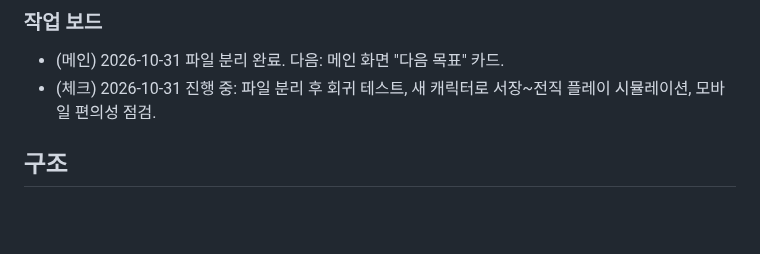
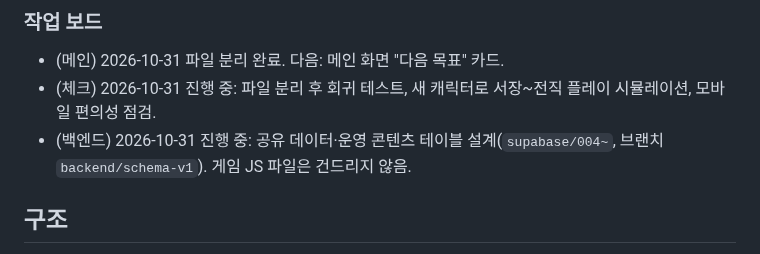
Before and after one commit to kaonteck/blesetsaga, a Markdown page: CLAUDE.md, the part around the change. Rendered like a GitHub page; blank space fills up the shorter version.

Commit message:
Work board: backend schema design started
Co-Authored-By: Claude Opus 5.5 <noreply@anthropic.com>
Claude-Session: https://claude.ai/code/session_01Rt9UawB8DdxSKYXgobksE9

```diff
--- a/CLAUDE.md
+++ b/CLAUDE.md
@@ -29,6 +29,7 @@
 ### 작업 보드
 - (메인) 2026-10-31 파일 분리 완료. 다음: 메인 화면 "다음 목표" 카드.
 - (체크) 2026-10-31 진행 중: 파일 분리 후 회귀 테스트, 새 캐릭터로 서장~전직 플레이 시뮬레이션, 모바일 편의성 점검.
+- (백엔드) 2026-10-31 진행 중: 공유 데이터·운영 콘텐츠 테이블 설계(`supabase/004~`, 브랜치 `backend/schema-v1`). 게임 JS 파일은 건드리지 않음.
 
 ## 구조
 - **JS는 일반 `<script>` 여러 개가 순서대로 로드**되며 모두 같은 전역 스코프를 공유한다(모듈 아님, 번들러 없음). 파일마다 첫 줄 `'use strict';`.
```
